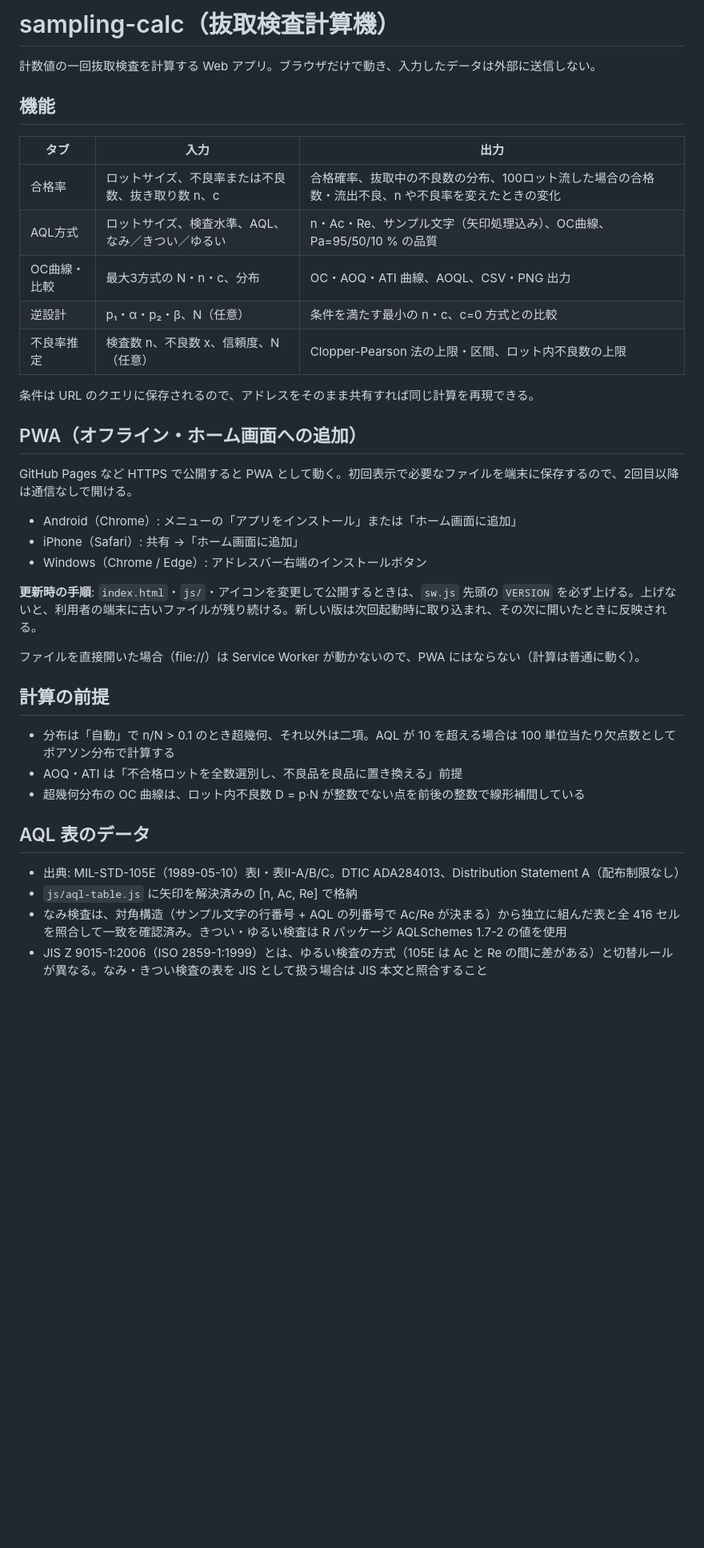
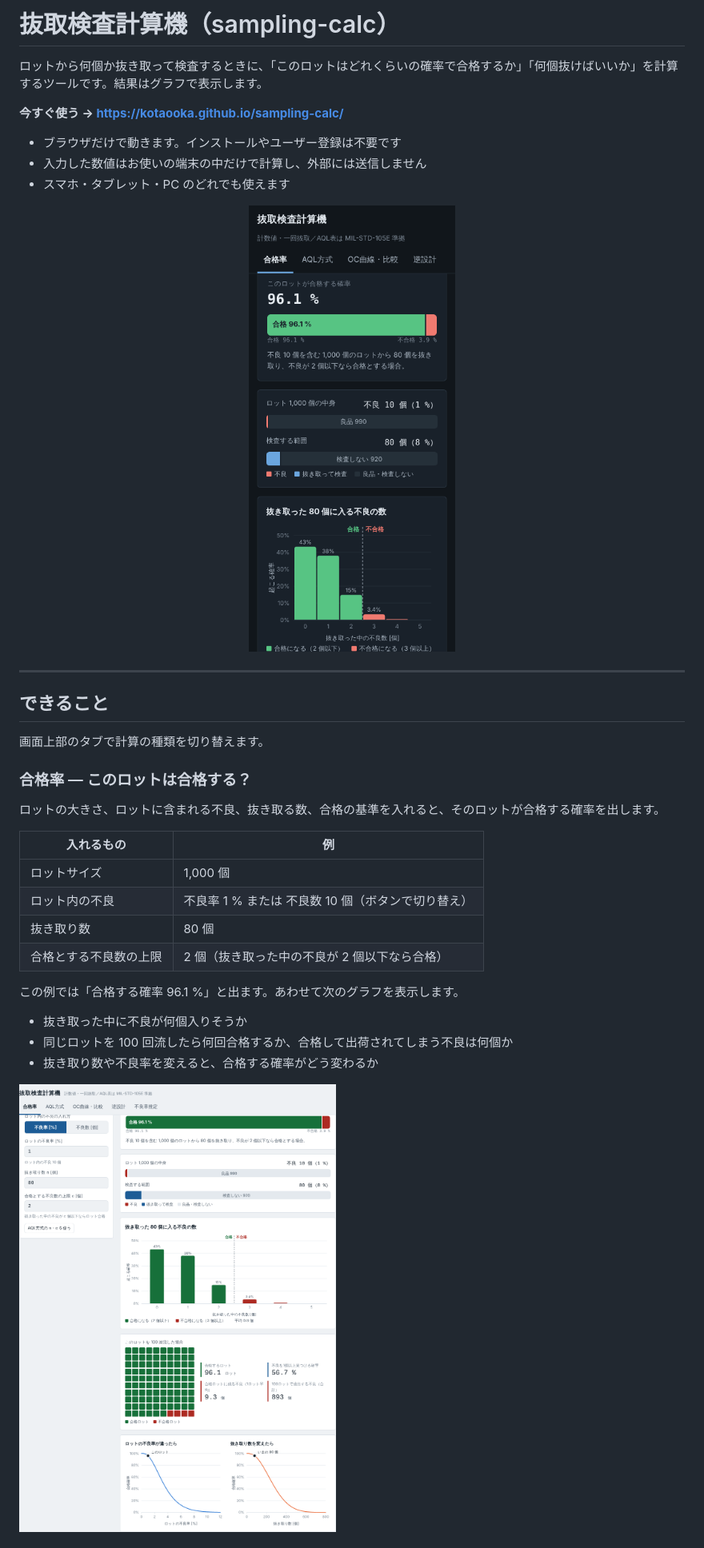
Before and after one commit to kotaooka/sampling-calc, a Markdown page: README.md, the part around one of its changes. Shown at 80% size. Rendered like a GitHub page; pictures changed too: docs/screenshots/lot.png (added), docs/screenshots/mobile.png (added); blank space fills up the shorter version.

Commit message:
READMEにスクリーンショットを追加

```diff
--- a/README.md
+++ b/README.md
@@ -1,41 +1,37 @@
-# sampling-calc（抜取検査計算機）
+# 抜取検査計算機（sampling-calc）
 
-計数値の一回抜取検査を計算する Web アプリ。ブラウザだけで動き、入力したデータは外部に送信しない。
+ロットから何個か抜き取って検査するときに、「このロットはどれくらいの確率で合格するか」「何個抜けばいいか」を計算するツールです。結果はグラフで表示します。
 
-## 機能
+**今すぐ使う → https://kotaooka.github.io/sampling-calc/**
 
-| タブ | 入力 | 出力 |
-|---|---|---|
-| 合格率 | ロットサイズ、不良率または不良数、抜き取り数 n、c | 合格確率、抜取中の不良数の分布、100ロット流した場合の合格数・流出不良、n や不良率を変えたときの変化 |
-| AQL方式 | ロットサイズ、検査水準、AQL、なみ／きつい／ゆるい | n・Ac・Re、サンプル文字（矢印処理込み）、OC曲線、Pa=95/50/10 % の品質 |
-| OC曲線・比較 | 最大3方式の N・n・c、分布 | OC・AOQ・ATI 曲線、AOQL、CSV・PNG 出力 |
-| 逆設計 | p₁・α・p₂・β、N（任意） | 条件を満たす最小の n・c、c=0 方式との比較 |
-| 不良率推定 | 検査数 n、不良数 x、信頼度、N（任意） | Clopper-Pearson 法の上限・区間、ロット内不良数の上限 |
+- ブラウザだけで動きます。インストールやユーザー登録は不要です
+- 入力した数値はお使いの端末の中だけで計算し、外部には送信しません
+- スマホ・タブレット・PC のどれでも使えます
 
-条件は URL のクエリに保存されるので、アドレスをそのまま共有すれば同じ計算を再現できる。
+<p align="center"><img src="docs/screenshots/mobile.png" width="300" alt="スマホでの表示（合格率タブ）"></p>
 
-## PWA（オフライン・ホーム画面への追加）
+---
 
-GitHub Pages など HTTPS で公開すると PWA として動く。初回表示で必要なファイルを端末に保存するので、2回目以降は通信なしで開ける。
+## できること
 
-- Android（Chrome）: メニューの「アプリをインストール」または「ホーム画面に追加」
-- iPhone（Safari）: 共有 →「ホーム画面に追加」
-- Windows（Chrome / Edge）: アドレスバー右端のインストールボタン
+画面上部のタブで計算の種類を切り替えます。
 
-**更新時の手順**: `index.html`・`js/`・アイコンを変更して公開するときは、`sw.js` 先頭の `VERSION` を必ず上げる。上げないと、利用者の端末に古いファイルが残り続ける。新しい版は次回起動時に取り込まれ、その次に開いたときに反映される。
+### 合格率 ― このロットは合格する？
 
-ファイルを直接開いた場合（file://）は Service Worker が動かないので、PWA にはならない（計算は普通に動く）。
+ロットの大きさ、ロットに含まれる不良、抜き取る数、合格の基準を入れると、そのロットが合格する確率を出します。
 
-## 計算の前提
+| 入れるもの | 例 |
+|---|---|
+| ロットサイズ | 1,000 個 |
+| ロット内の不良 | 不良率 1 % または 不良数 10 個（ボタンで切り替え） |
+| 抜き取り数 | 80 個 |
+| 合格とする不良数の上限 | 2 個（抜き取った中の不良が 2 個以下なら合格） |
 
-- 分布は「自動」で n/N > 0.1 のとき超幾何、それ以外は二項。AQL が 10 を超える場合は 100 単位当たり欠点数としてポアソン分布で計算する
-- AOQ・ATI は「不合格ロットを全数選別し、不良品を良品に置き換える」前提
-- 超幾何分布の OC 曲線は、ロット内不良数 D = p·N が整数でない点を前後の整数で線形補間している
+この例では「合格する確率 96.1 %」と出ます。あわせて次のグラフを表示します。
 
-## AQL 表のデータ
+- 抜き取った中に不良が何個入りそうか
+- 同じロットを 100 回流したら何回合格するか、合格して出荷されてしまう不良は何個か
+- 抜き取り数や不良率を変えると、合格する確率がどう変わるか
 
-- 出典: MIL-STD-105E（1989-05-10）表I・表II-A/B/C。DTIC ADA284013、Distribution Statement A（配布制限なし）
-- `js/aql-table.js` に矢印を解決済みの [n, Ac, Re] で格納
-- なみ検査は、対角構造（サンプル文字の行番号 + AQL の列番号で Ac/Re が決まる）から独立に組んだ表と全 416 セルを照合して一致を確認済み。きつい・ゆるい検査は R パッケージ AQLSchemes 1.7-2 の値を使用
-- JIS Z 9015-1:2006（ISO 2859-1:1999）とは、ゆるい検査の方式（105E は Ac と Re の間に差がある）と切替ルールが異なる。なみ・きつい検査の表を JIS として扱う場合は JIS 本文と照合すること
+![合格率タブ](docs/screenshots/lot.png)
 
```
Also changed, not shown: other parts of README.md (+57 -14 lines), DEVELOPMENT.md (added, +48 -0 lines), docs/screenshots/aql.png (added), docs/screenshots/design.png (added), docs/screenshots/est.png (added), docs/screenshots/oc.png (added).
